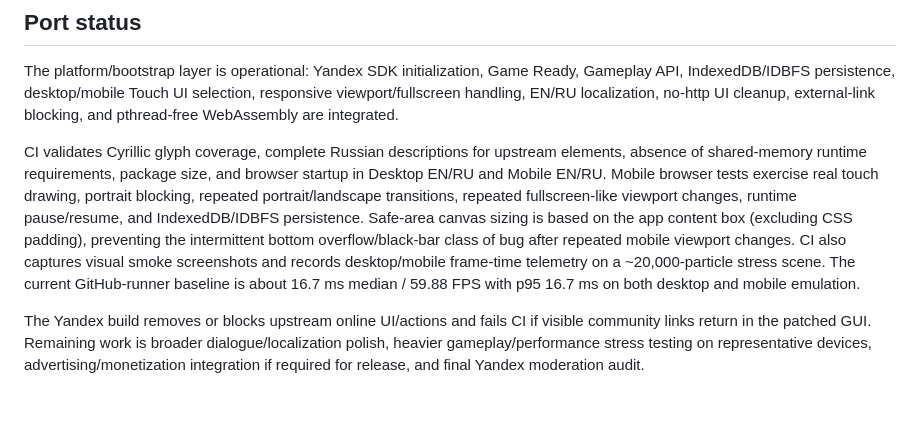
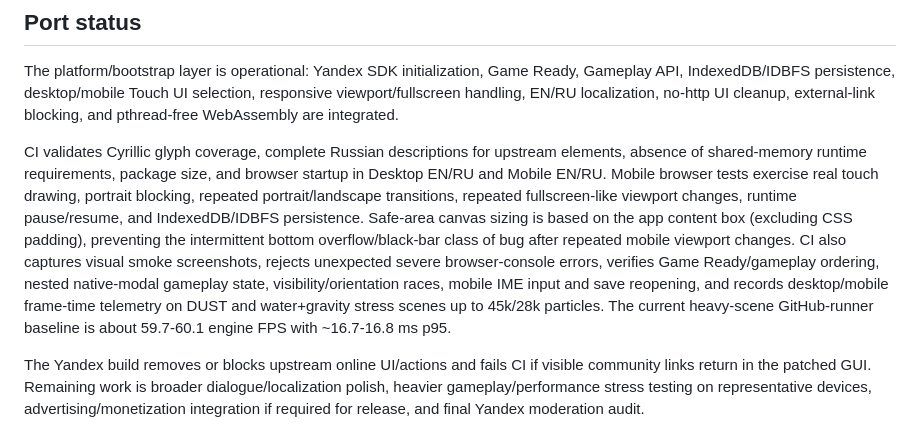
Before and after one commit to kalandos240/ThePowderToyWeb, a Markdown page: README.md, the part around the change. Drawn GitHub-style; blank space fills up the shorter version.

Commit message:
Document final release coverage

```diff
--- a/README.md
+++ b/README.md
@@ -43,6 +43,6 @@ and serve the repository over HTTP(S). Outside Yandex Games, missing `/sdk.js` i
 
 The platform/bootstrap layer is operational: Yandex SDK initialization, Game Ready, Gameplay API, IndexedDB/IDBFS persistence, desktop/mobile Touch UI selection, responsive viewport/fullscreen handling, EN/RU localization, no-http UI cleanup, external-link blocking, and pthread-free WebAssembly are integrated.
 
-CI validates Cyrillic glyph coverage, complete Russian descriptions for upstream elements, absence of shared-memory runtime requirements, package size, and browser startup in Desktop EN/RU and Mobile EN/RU. Mobile browser tests exercise real touch drawing, portrait blocking, repeated portrait/landscape transitions, repeated fullscreen-like viewport changes, runtime pause/resume, and IndexedDB/IDBFS persistence. Safe-area canvas sizing is based on the app content box (excluding CSS padding), preventing the intermittent bottom overflow/black-bar class of bug after repeated mobile viewport changes. CI also captures visual smoke screenshots and records desktop/mobile frame-time telemetry on a ~20,000-particle stress scene. The current GitHub-runner baseline is about 16.7 ms median / 59.88 FPS with p95 16.7 ms on both desktop and mobile emulation.
+CI validates Cyrillic glyph coverage, complete Russian descriptions for upstream elements, absence of shared-memory runtime requirements, package size, and browser startup in Desktop EN/RU and Mobile EN/RU. Mobile browser tests exercise real touch drawing, portrait blocking, repeated portrait/landscape transitions, repeated fullscreen-like viewport changes, runtime pause/resume, and IndexedDB/IDBFS persistence. Safe-area canvas sizing is based on the app content box (excluding CSS padding), preventing the intermittent bottom overflow/black-bar class of bug after repeated mobile viewport changes. CI also captures visual smoke screenshots, rejects unexpected severe browser-console errors, verifies Game Ready/gameplay ordering, nested native-modal gameplay state, visibility/orientation races, mobile IME input and save reopening, and records desktop/mobile frame-time telemetry on DUST and water+gravity stress scenes up to 45k/28k particles. The current heavy-scene GitHub-runner baseline is about 59.7-60.1 engine FPS with ~16.7-16.8 ms p95.
 
 The Yandex build removes or blocks upstream online UI/actions and fails CI if visible community links return in the patched GUI. Remaining work is broader dialogue/localization polish, heavier gameplay/performance stress testing on representative devices, advertising/monetization integration if required for release, and final Yandex moderation audit.
```
